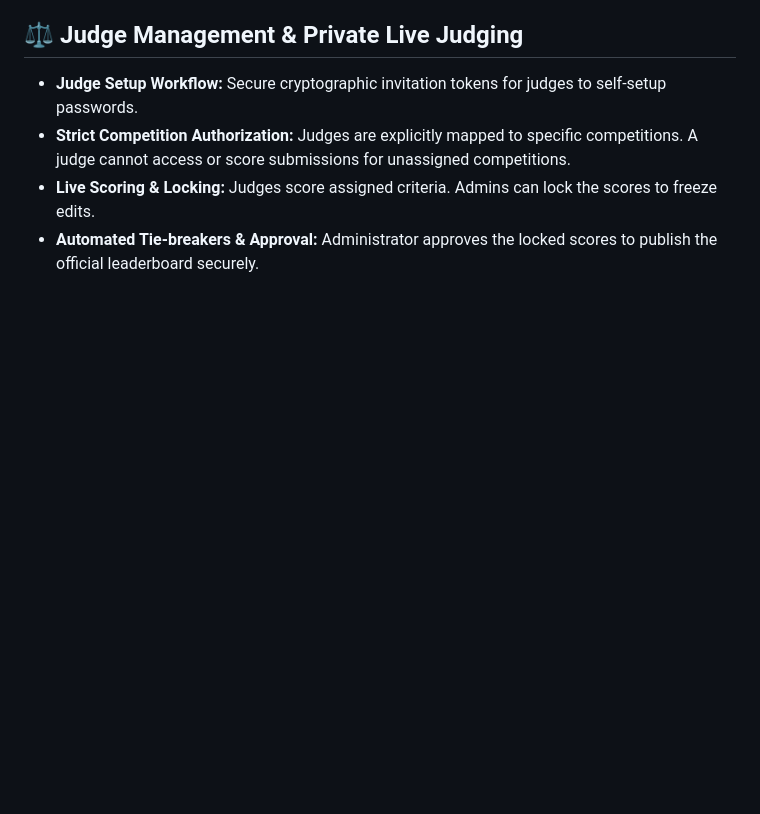
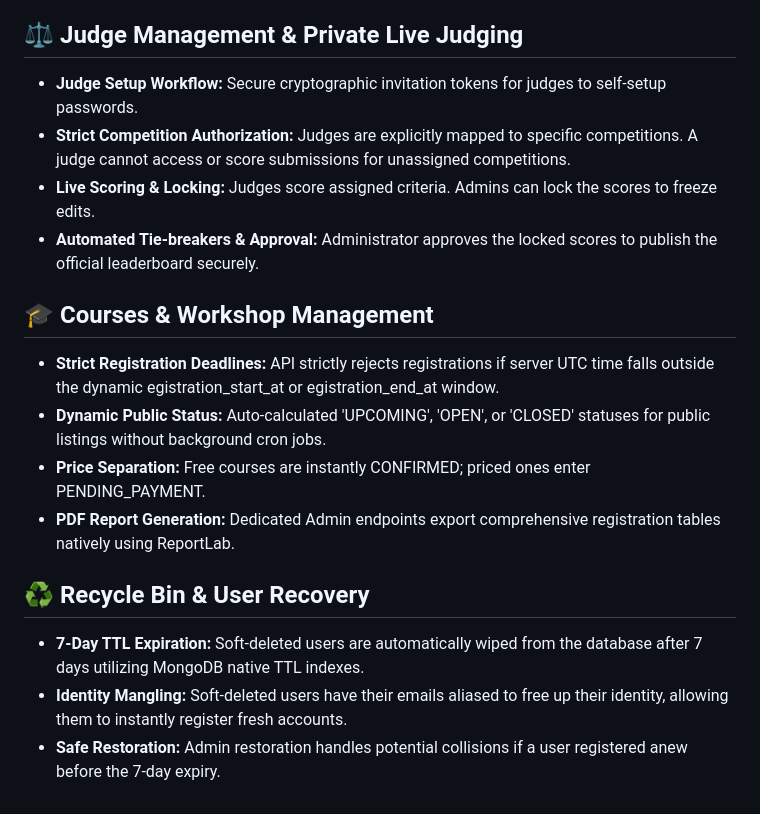
Before and after one commit to ulmind-com/Event_Management_Backend, a Markdown page: README.md, the part around the change. Drawn GitHub-style; blank space fills up the shorter version.

Commit message:
docs: add course, workshop, and recycle bin features to README

```diff
--- a/README.md
+++ b/README.md
@@ -130,3 +130,16 @@ Swagger UI will be available at: `http://127.0.0.1:8000/docs`
 - **Strict Competition Authorization:** Judges are explicitly mapped to specific competitions. A judge cannot access or score submissions for unassigned competitions.
 - **Live Scoring & Locking:** Judges score assigned criteria. Admins can lock the scores to freeze edits.
 - **Automated Tie-breakers & Approval:** Administrator approves the locked scores to publish the official leaderboard securely.
+
+## 🎓 Courses & Workshop Management
+- **Strict Registration Deadlines:** API strictly rejects registrations if server UTC time falls outside the dynamic
+egistration_start_at or
+egistration_end_at window.
+- **Dynamic Public Status:** Auto-calculated 'UPCOMING', 'OPEN', or 'CLOSED' statuses for public listings without background cron jobs.
+- **Price Separation:** Free courses are instantly CONFIRMED; priced ones enter PENDING_PAYMENT.
+- **PDF Report Generation:** Dedicated Admin endpoints export comprehensive registration tables natively using ReportLab.
+
+## ♻️ Recycle Bin & User Recovery
+- **7-Day TTL Expiration:** Soft-deleted users are automatically wiped from the database after 7 days utilizing MongoDB native TTL indexes.
+- **Identity Mangling:** Soft-deleted users have their emails aliased to free up their identity, allowing them to instantly register fresh accounts.
+- **Safe Restoration:** Admin restoration handles potential collisions if a user registered anew before the 7-day expiry.
```
